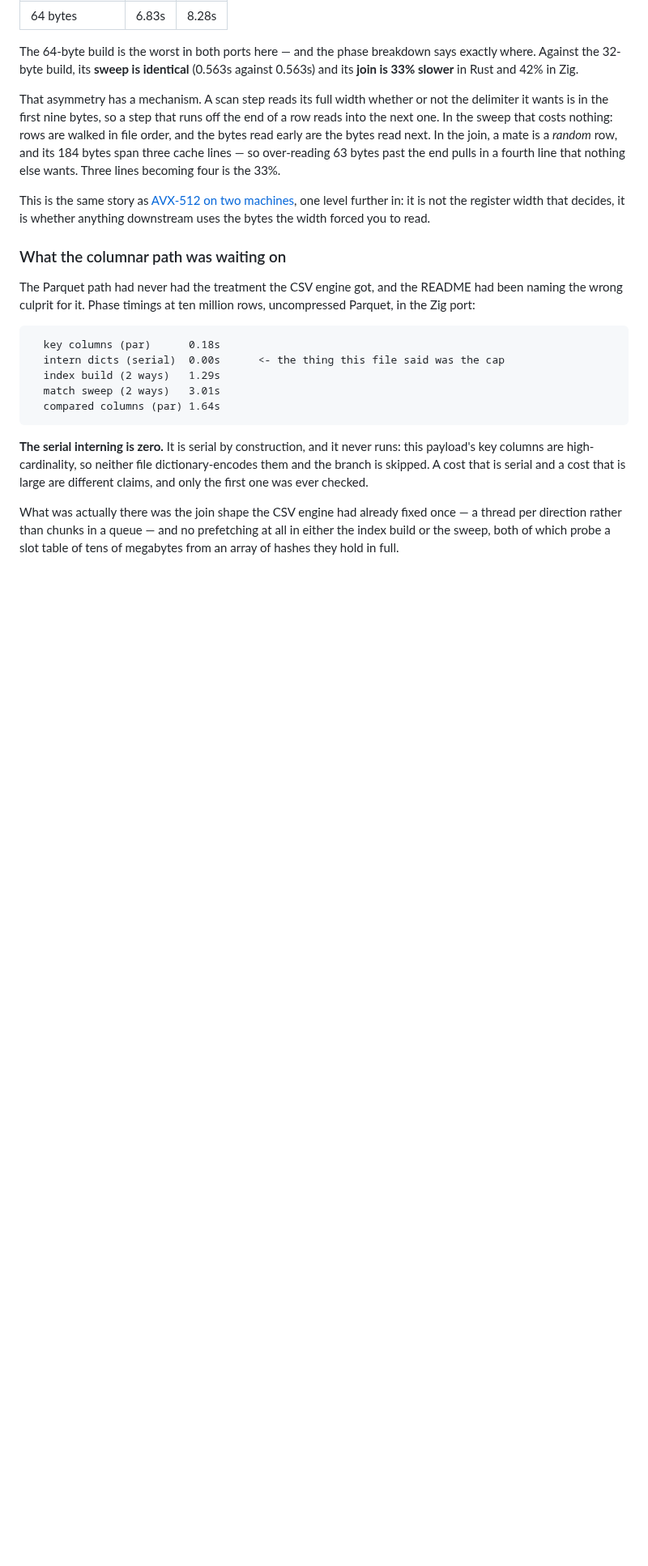
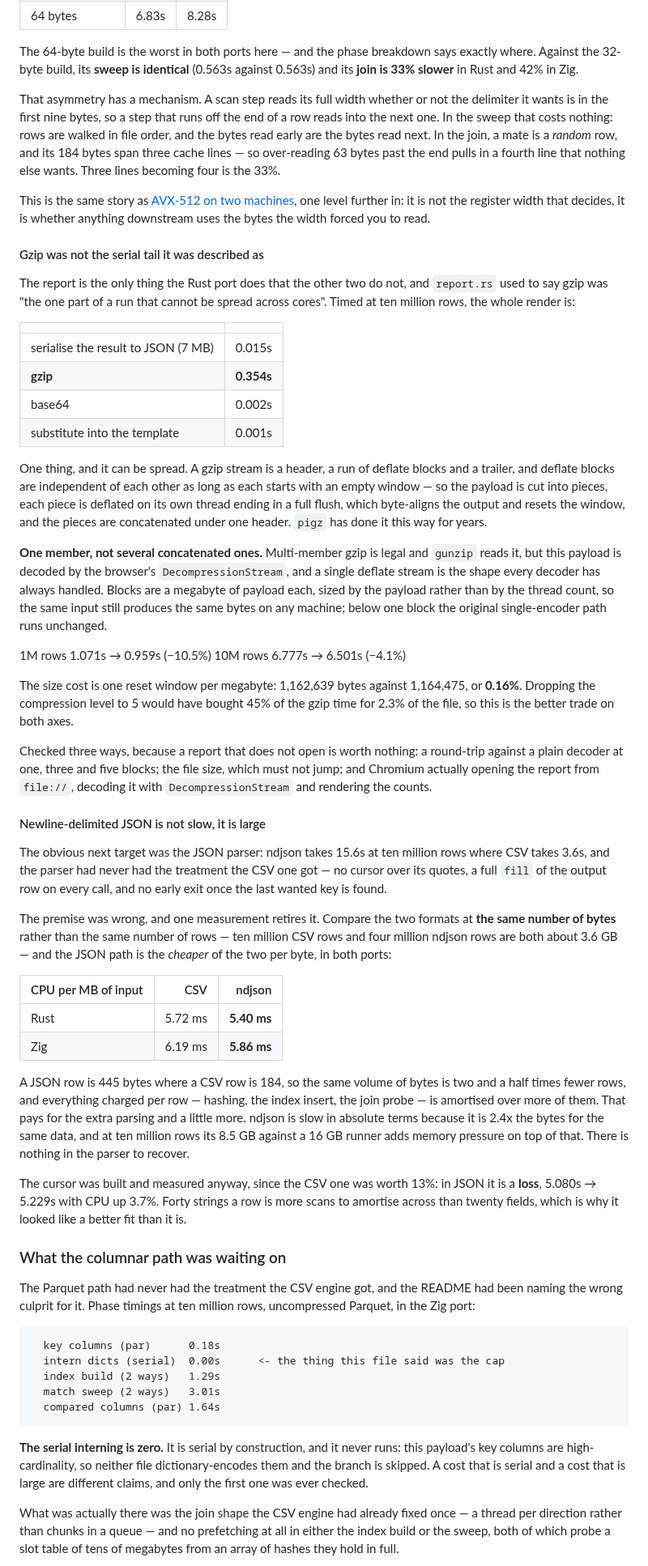
Before and after one commit to andrey-usa/csvdiff, a Markdown page: README.md, the part around one of its changes. Shown at 81% size. Drawn GitHub-style; blank space fills up the shorter version.

```diff
--- a/README.md
+++ b/README.md
@@ -850,6 +844,75 @@ This is the same story as [AVX-512 on two
 machines](#avx-512-measured-on-two-machines-that-disagree), one level further in:
 it is not the register width that decides, it is whether anything downstream
 uses the bytes the width forced you to read.
+
+#### Gzip was not the serial tail it was described as
+
+The report is the only thing the Rust port does that the other two do not, and
+`report.rs` used to say gzip was "the one part of a run that cannot be spread
+across cores". Timed at ten million rows, the whole render is:
+
+| | |
+|---|---:|
+| serialise the result to JSON (7 MB) | 0.015s |
+| **gzip** | **0.354s** |
+| base64 | 0.002s |
+| substitute into the template | 0.001s |
+
+One thing, and it can be spread. A gzip stream is a header, a run of deflate
+blocks and a trailer, and deflate blocks are independent of each other as long as
+each starts with an empty window — so the payload is cut into pieces, each piece
+is deflated on its own thread ending in a full flush, which byte-aligns the
+output and resets the window, and the pieces are concatenated under one header.
+`pigz` has done it this way for years.
+
+**One member, not several concatenated ones.** Multi-member gzip is legal and
+`gunzip` reads it, but this payload is decoded by the browser's
+`DecompressionStream`, and a single deflate stream is the shape every decoder has
+always handled. Blocks are a megabyte of payload each, sized by the payload rather
+than by the thread count, so the same input still produces the same bytes on any
+machine; below one block the original single-encoder path runs unchanged.
+
+  1M rows   1.071s → 0.959s (−10.5%)   10M rows  6.777s → 6.501s (−4.1%)
+
+The size cost is one reset window per megabyte: 1,162,639 bytes against
+1,164,475, or **0.16%**. Dropping the compression level to 5 would have bought
+45% of the gzip time for 2.3% of the file, so this is the better trade on both
+axes.
+
+Checked three ways, because a report that does not open is worth nothing: a
+round-trip against a plain decoder at one, three and five blocks; the file size,
+which must not jump; and Chromium actually opening the report from `file://`,
+decoding it with `DecompressionStream` and rendering the counts.
+
+#### Newline-delimited JSON is not slow, it is large
+
+The obvious next target was the JSON parser: ndjson takes 15.6s at ten million
+rows where CSV takes 3.6s, and the parser had never had the treatment the CSV one
+got — no cursor over its quotes, a full `fill` of the output row on every call,
+and no early exit once the last wanted key is found.
+
+The premise was wrong, and one measurement retires it. Compare the two formats at
+**the same number of bytes** rather than the same number of rows — ten million
+CSV rows and four million ndjson rows are both about 3.6 GB — and the JSON path
+is the *cheaper* of the two per byte, in both ports:
+
+| CPU per MB of input | CSV | ndjson |
+|---|---:|---:|
+| Rust | 5.72 ms | **5.40 ms** |
+| Zig | 6.19 ms | **5.86 ms** |
+
+A JSON row is 445 bytes where a CSV row is 184, so the same volume of bytes is
+two and a half times fewer rows, and everything charged per row — hashing, the
+index insert, the join probe — is amortised over more of them. That pays for the
+extra parsing and a little more. ndjson is slow in absolute terms because it is
+2.4x the bytes for the same data, and at ten million rows its 8.5 GB against a
+16 GB runner adds memory pressure on top of that. There is nothing in the parser
+to recover.
+
+The cursor was built and measured anyway, since the CSV one was worth 13%: in
+JSON it is a **loss**, 5.080s → 5.229s with CPU up 3.7%. Forty strings a row is
+more scans to amortise across than twenty fields, which is why it looked like a
+better fit than it is.
 
 ### What the columnar path was waiting on
 
```
Also changed, not shown: other parts of README.md (+72 -78 lines).
